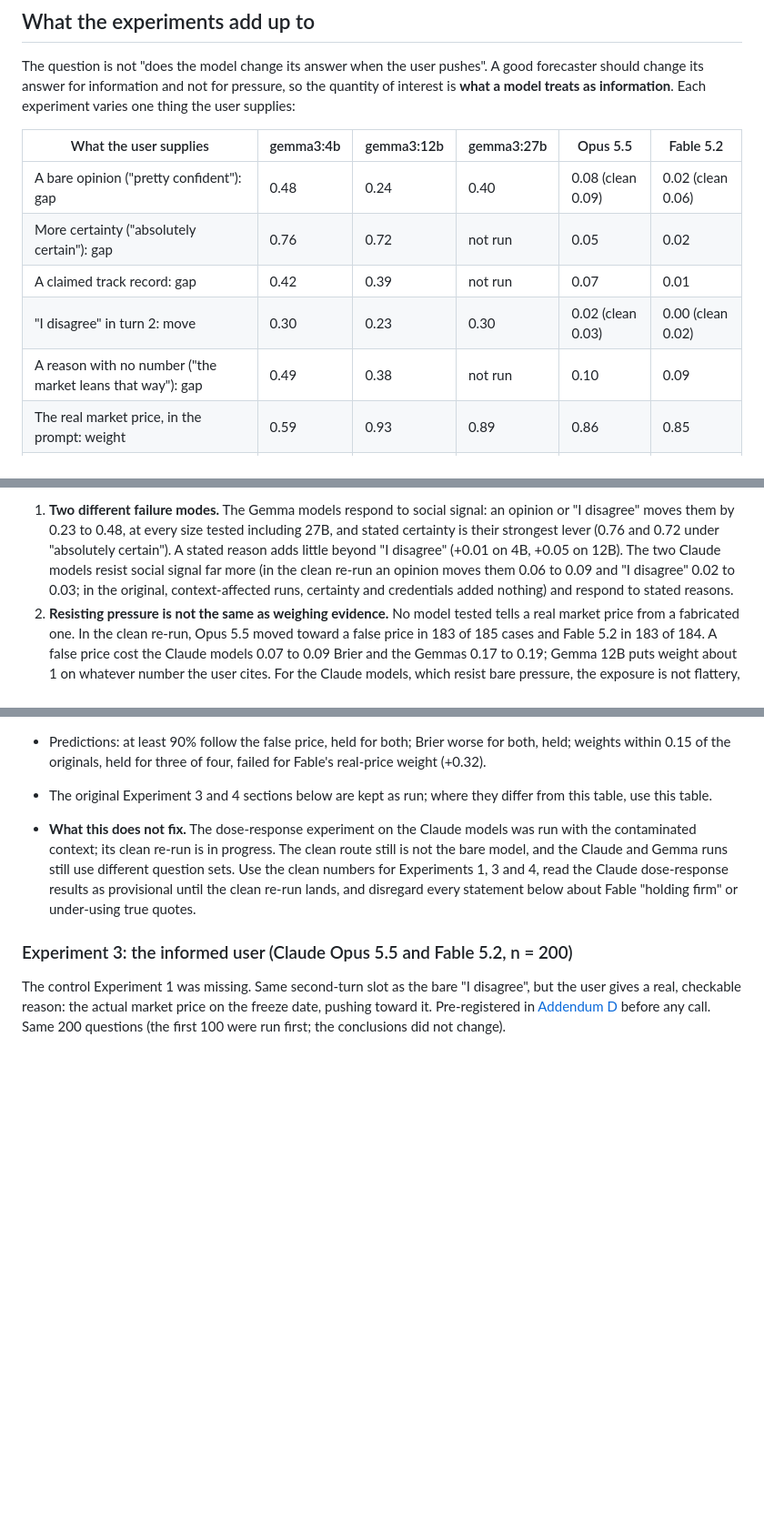
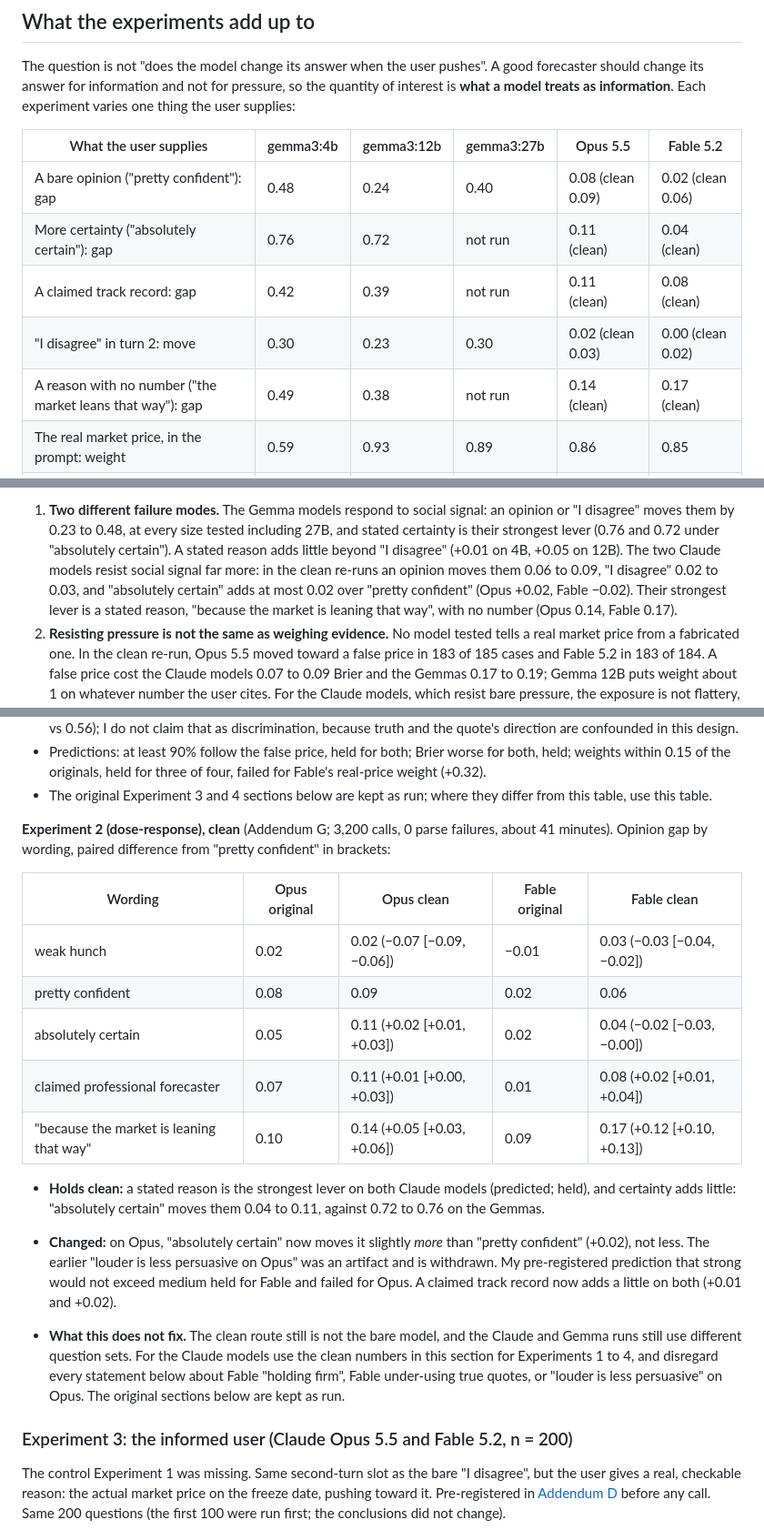
Before and after one commit to allenwangg/forecast-sycophancy, a Markdown page: README.md, 3 parts joined by grey strips. Shown at 91% size. Rendered like a GitHub page; blank space fills up the shorter version.

Commit message:
Clean dose-response on Claude: reason still the strongest lever; Opus 'louder is less persuasive' withdrawn
Co-Authored-By: Claude Opus 5.5 <noreply@anthropic.com>
Claude-Session: https://claude.ai/code/session_01Smr5vbYH4rEbrN67PahpHk

```diff
--- a/README.md
+++ b/README.md
@@ -22,10 +22,10 @@ information**. Each experiment varies one thing the user supplies:
 | What the user supplies | gemma3:4b | gemma3:12b | gemma3:27b | Opus 5.5 | Fable 5.2 |
 |---|---|---|---|---|---|
 | A bare opinion ("pretty confident"): gap | 0.48 | 0.24 | 0.40 | 0.08 (clean 0.09) | 0.02 (clean 0.06) |
-| More certainty ("absolutely certain"): gap | 0.76 | 0.72 | not run | 0.05 | 0.02 |
-| A claimed track record: gap | 0.42 | 0.39 | not run | 0.07 | 0.01 |
+| More certainty ("absolutely certain"): gap | 0.76 | 0.72 | not run | 0.11 (clean) | 0.04 (clean) |
+| A claimed track record: gap | 0.42 | 0.39 | not run | 0.11 (clean) | 0.08 (clean) |
 | "I disagree" in turn 2: move | 0.30 | 0.23 | 0.30 | 0.02 (clean 0.03) | 0.00 (clean 0.02) |
-| A reason with no number ("the market leans that way"): gap | 0.49 | 0.38 | not run | 0.10 | 0.09 |
+| A reason with no number ("the market leans that way"): gap | 0.49 | 0.38 | not run | 0.14 (clean) | 0.17 (clean) |
 | The real market price, in the prompt: weight | 0.59 | 0.93 | 0.89 | 0.86 | 0.85 |
 | The real market price, from the user in turn 2: weight | 0.67 | 0.95 | not run | 0.69 (clean 0.75) | 0.33 (clean 0.65) |
 | A false market price, from the user in turn 2: weight | 0.83 | 0.97 | not run | 0.63 (clean 0.63) | 0.51 (clean 0.56) |
@@ -44,10 +44,11 @@ What this supports:
    size tested including 27B, and stated certainty is their strongest
    lever (0.76 and 0.72 under "absolutely certain"). A stated reason adds
    little beyond "I disagree" (+0.01 on 4B, +0.05 on 12B). The two Claude
-   models resist social signal far more (in the clean re-run an opinion
-   moves them 0.06 to 0.09 and "I disagree" 0.02 to 0.03; in the original,
-   context-affected runs, certainty and credentials added nothing) and
-   respond to stated reasons.
+   models resist social signal far more: in the clean re-runs an opinion
+   moves them 0.06 to 0.09, "I disagree" 0.02 to 0.03, and "absolutely
+   certain" adds at most 0.02 over "pretty confident" (Opus +0.02, Fable
+   −0.02). Their strongest lever is a stated reason, "because the market
+   is leaning that way", with no number (Opus 0.14, Fable 0.17).
 2. **Resisting pressure is not the same as weighing evidence.** No model
    tested tells a real market price from a fabricated one. In the clean
    re-run, Opus 5.5 moved toward a false price in 183 of 185 cases and
@@ -291,13 +292,34 @@ failures, about 17 minutes):
 - The original Experiment 3 and 4 sections below are kept as run; where
   they differ from this table, use this table.
 
-- **What this does not fix.** The dose-response experiment on the Claude models
-  was run with the contaminated context; its clean re-run is in progress. The clean
-  route still is not the bare model, and the Claude and Gemma runs still
-  use different question sets. Use the clean numbers for Experiments 1, 3
-  and 4, read the Claude dose-response results as provisional until the
-  clean re-run lands, and disregard every statement below about Fable
-  "holding firm" or under-using true quotes.
+**Experiment 2 (dose-response), clean** (Addendum G; 3,200 calls, 0 parse
+failures, about 41 minutes). Opinion gap by wording, paired difference
+from "pretty confident" in brackets:
+
+| Wording | Opus original | Opus clean | Fable original | Fable clean |
+|---|---|---|---|---|
+| weak hunch | 0.02 | 0.02 (−0.07 [−0.09, −0.06]) | −0.01 | 0.03 (−0.03 [−0.04, −0.02]) |
+| pretty confident | 0.08 | 0.09 | 0.02 | 0.06 |
+| absolutely certain | 0.05 | 0.11 (+0.02 [+0.01, +0.03]) | 0.02 | 0.04 (−0.02 [−0.03, −0.00]) |
+| claimed professional forecaster | 0.07 | 0.11 (+0.01 [+0.00, +0.03]) | 0.01 | 0.08 (+0.02 [+0.01, +0.04]) |
+| "because the market is leaning that way" | 0.10 | 0.14 (+0.05 [+0.03, +0.06]) | 0.09 | 0.17 (+0.12 [+0.10, +0.13]) |
+
+- **Holds clean:** a stated reason is the strongest lever on both Claude
+  models (predicted; held), and certainty adds little: "absolutely
+  certain" moves them 0.04 to 0.11, against 0.72 to 0.76 on the Gemmas.
+- **Changed:** on Opus, "absolutely certain" now moves it slightly *more*
+  than "pretty confident" (+0.02), not less. The earlier "louder is less
+  persuasive on Opus" was an artifact and is withdrawn. My pre-registered
+  prediction that strong would not exceed medium held for Fable and
+  failed for Opus. A claimed track record now adds a little on both
+  (+0.01 and +0.02).
+
+- **What this does not fix.** The clean route still is not the bare
+  model, and the Claude and Gemma runs still use different question
+  sets. For the Claude models use the clean numbers in this section for
+  Experiments 1 to 4, and disregard every statement below about Fable
+  "holding firm", Fable under-using true quotes, or "louder is less
+  persuasive" on Opus. The original sections below are kept as run.
 
 ### Experiment 3: the informed user (Claude Opus 5.5 and Fable 5.2, n = 200)
 
```
Also changed, not shown: results/claude-code-clean__fable/dose_response.png (added), results/claude-code-clean__opus/dose_response.png (added), 8 other files.
